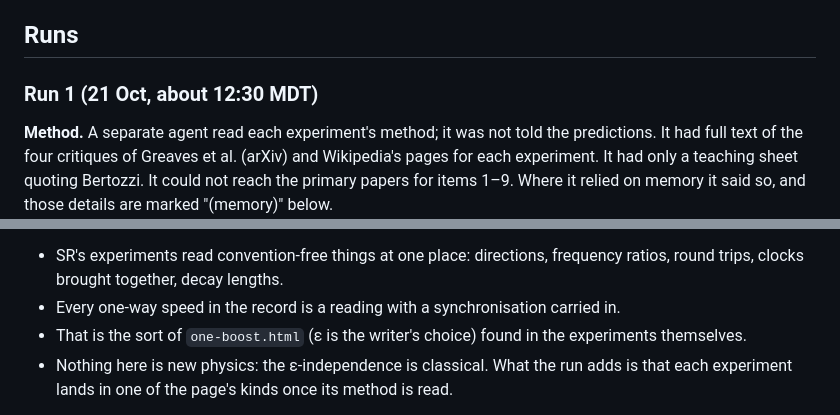
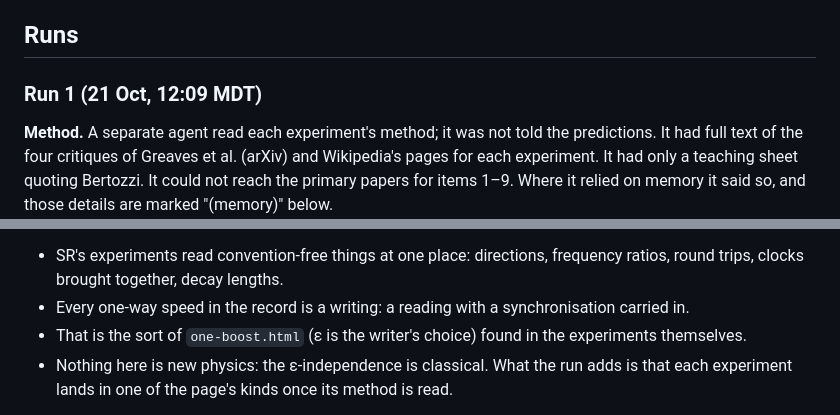
Before and after one commit to reportbase/calendar, a Markdown page: RELATIVITY.md, 2 parts joined by grey strips. Drawn GitHub-style.

Commit message:
RELATIVITY.md: run 1's time; a one-way speed is a writing
Co-Authored-By: Claude Opus 5.5 <noreply@anthropic.com>
Claude-Session: https://claude.ai/code/session_01U4dF2kA4x8cTtPeWNWXixd

```diff
--- a/RELATIVITY.md
+++ b/RELATIVITY.md
@@ -57,7 +57,7 @@ convention. Sources: the Robertson–Mansouri–Sexl test theory (Robertson 1949
 
 ## Runs
 
-### Run 1 (21 Oct, about 12:30 MDT)
+### Run 1 (21 Oct, 12:09 MDT)
 
 **Method.** A separate agent read each experiment's method; it was not told the predictions. It had full text of the
 four critiques of Greaves et al. (arXiv) and Wikipedia's pages for each experiment. It had only a teaching sheet quoting
@@ -106,7 +106,7 @@ rod's unit (the height). No clock is read across the distance.
 the useful one:
 - SR's experiments read convention-free things at one place: directions, frequency ratios, round trips, clocks brought
   together, decay lengths.
-- Every one-way speed in the record is a reading with a synchronisation carried in.
+- Every one-way speed in the record is a writing: a reading with a synchronisation carried in.
 - That is the sort of `one-boost.html` (ε is the writer's choice) found in the experiments themselves.
 - Nothing here is new physics: the ε-independence is classical. What the run adds is that each experiment lands in one
   of the page's kinds once its method is read.
```
